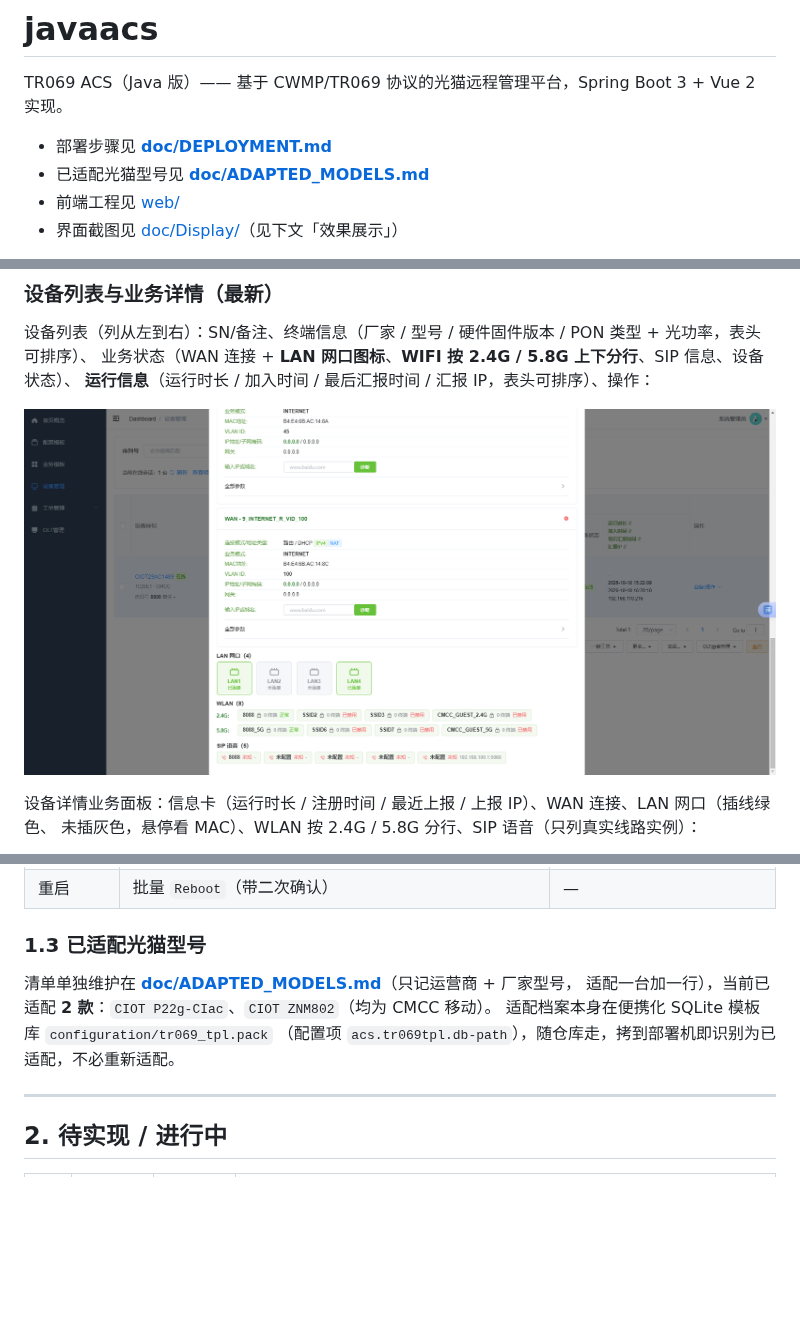
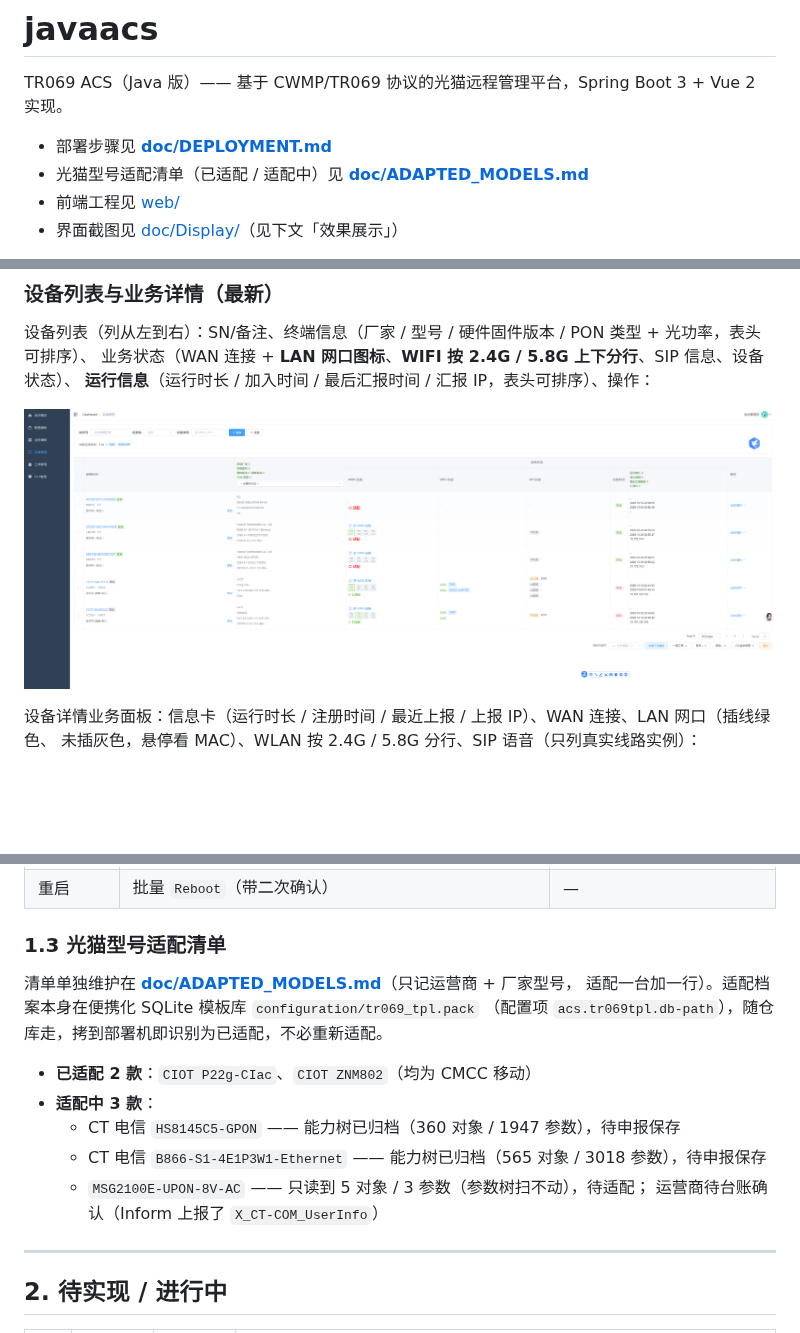
Before and after one commit to tangsky001/tr069, a Markdown page: README.md, 3 parts joined by grey strips. GitHub-like rendering; pictures changed too: doc/Display/025159_916.png (added); blank space fills up the shorter version.

```diff
--- a/README.md
+++ b/README.md
@@ -3,7 +3,7 @@
 TR069 ACS（Java 版）—— 基于 CWMP/TR069 协议的光猫远程管理平台，Spring Boot 3 + Vue 2 实现。
 
 - 部署步骤见 **[doc/DEPLOYMENT.md](./doc/DEPLOYMENT.md)**
-- 已适配光猫型号见 **[doc/ADAPTED_MODELS.md](./doc/ADAPTED_MODELS.md)**
+- 光猫型号适配清单（已适配 / 适配中）见 **[doc/ADAPTED_MODELS.md](./doc/ADAPTED_MODELS.md)**
 - 前端工程见 [web/](./web)
 - 界面截图见 [doc/Display/](./doc/Display)（见下文「效果展示」）
 
@@ -62,7 +62,7 @@ TR069 ACS（Java 版）—— 基于 CWMP/TR069 协议的光猫远程管理平
 业务状态（WAN 连接 + **LAN 网口图标**、**WIFI 按 2.4G / 5.8G 上下分行**、SIP 信息、设备状态）、
 **运行信息**（运行时长 / 加入时间 / 最后汇报时间 / 汇报 IP，表头可排序）、操作：
 
-![设备列表](doc/Display/162046_560.png)
+![设备列表](doc/Display/025159_916.png)
 
 设备详情业务面板：信息卡（运行时长 / 注册时间 / 最近上报 / 上报 IP）、WAN 连接、LAN 网口（插线绿色、
 未插灰色，悬停看 MAC）、WLAN 按 2.4G / 5.8G 分行、SIP 语音（只列真实线路实例）：
@@ -133,12 +133,18 @@ OLT 资源、板卡、PON 口与 ONU 在线统计。注意：页面当前数据
 | OLT融合管理 ▲ | OLT/ONU 管理（跳转 OLT 页） | OLT 拓扑 |
 | 重启 | 批量 `Reboot`（带二次确认） | — |
 
-### 1.3 已适配光猫型号
+### 1.3 光猫型号适配清单
 
 清单单独维护在 **[doc/ADAPTED_MODELS.md](./doc/ADAPTED_MODELS.md)**（只记运营商 + 厂家型号，
-适配一台加一行），当前已适配 **2 款**：`CIOT P22g-CIac`、`CIOT ZNM802`（均为 CMCC 移动）。
-适配档案本身在便携化 SQLite 模板库 `configuration/tr069_tpl.pack`
+适配一台加一行）。适配档案本身在便携化 SQLite 模板库 `configuration/tr069_tpl.pack`
 （配置项 `acs.tr069tpl.db-path`），随仓库走，拷到部署机即识别为已适配，不必重新适配。
+
+- **已适配 2 款**：`CIOT P22g-CIac`、`CIOT ZNM802`（均为 CMCC 移动）
+- **适配中 3 款**：
+  - CT 电信 `HS8145C5-GPON` —— 能力树已归档（360 对象 / 1947 参数），待申报保存
+  - CT 电信 `B866-S1-4E1P3W1-Ethernet` —— 能力树已归档（565 对象 / 3018 参数），待申报保存
+  - `MSG2100E-UPON-8V-AC` —— 只读到 5 对象 / 3 参数（参数树扫不动），待适配；
+    运营商待台账确认（Inform 上报了 `X_CT-COM_UserInfo`）
 
 ---
 
```
Also changed, not shown: other parts of README.md (+1 -1 lines), doc/ADAPTED_MODELS.md (+17 -3 lines), 3 other files.
